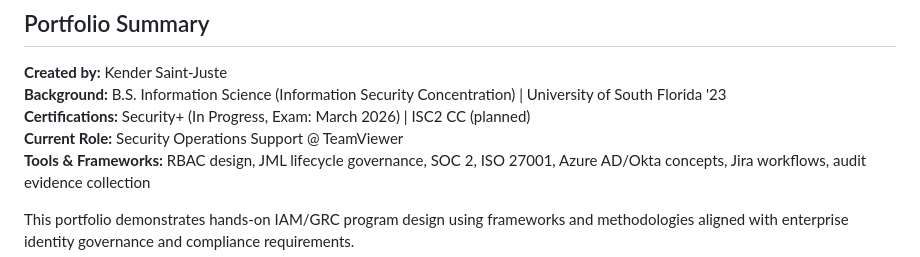
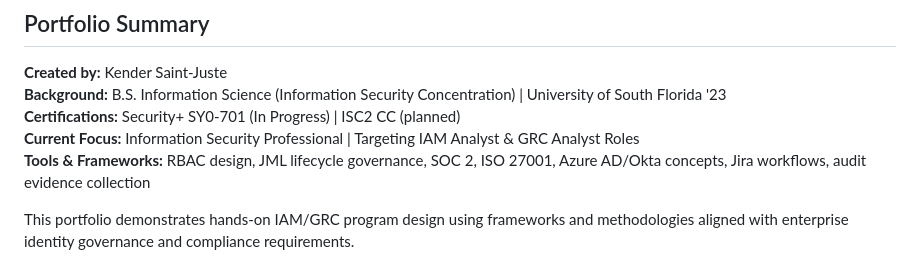
Before and after one commit to KsaintJ/iam-grc-portfolio, a Markdown page: README.md, the part around one of its changes. Drawn GitHub-style.

Commit message:
Fix broken image link and update profile status

```diff
--- a/README.md
+++ b/README.md
@@ -4,8 +4,8 @@
 
 **Created by:** Kender Saint-Juste
 **Background:** B.S. Information Science (Information Security Concentration) | University of South Florida '23
-**Certifications:** Security+ (In Progress, Exam: March 2026) | ISC2 CC (planned)
-**Current Role:** Security Operations Support @ TeamViewer
+**Certifications:** Security+ SY0-701 (In Progress) | ISC2 CC (planned)
+**Current Focus:** Information Security Professional | Targeting IAM Analyst & GRC Analyst Roles
 **Tools & Frameworks:** RBAC design, JML lifecycle governance, SOC 2, ISO 27001, Azure AD/Okta concepts, Jira workflows, audit evidence collection
 
 This portfolio demonstrates hands-on IAM/GRC program design using frameworks and methodologies aligned with enterprise identity governance and compliance requirements.
```
Also changed, not shown: other parts of README.md (+1 -1 lines).
